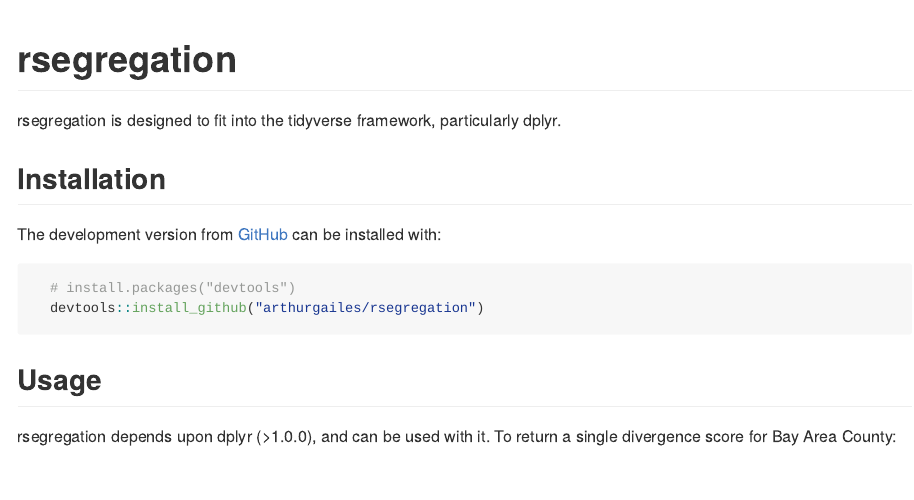
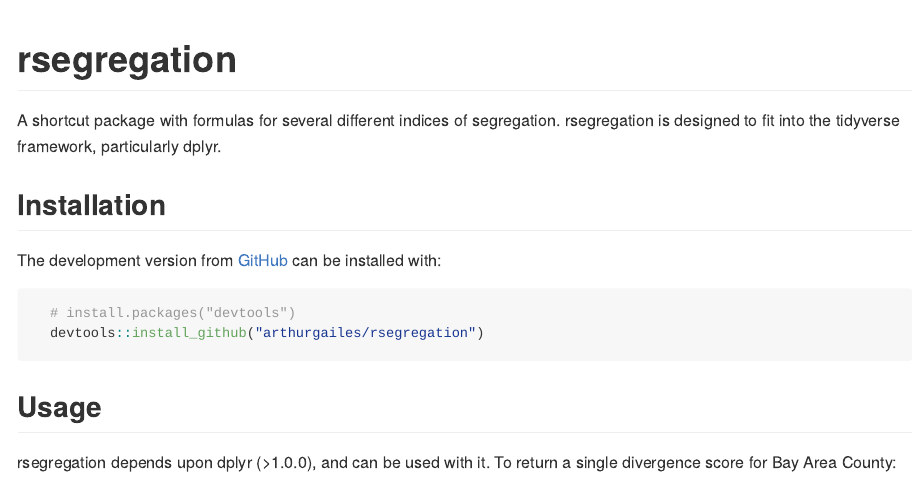
Before and after one commit to arthurgailes/rsegregation, an R Markdown document (README.Rmd): the page in a window 1100 px wide, from its top. The pictures show the output file README.md that the author committed with the source, drawn offline in the style of GitHub; badge pictures from the web are left out.

Commit message:
add headline info

```diff
--- a/README.Rmd
+++ b/README.Rmd
@@ -24,7 +24,7 @@
 [![R build status](https://github.com/arthurgailes/rsegregation/workflows/R-CMD-check/badge.svg)](https://github.com/arthurgailes/rsegregation/actions)
 <!-- badges: end -->
 
-rsegregation is designed to fit into the tidyverse framework, particularly dplyr.
+A shortcut package with formulas for several different indices of segregation. rsegregation is designed to fit into the tidyverse framework, particularly dplyr.
 
 ## Installation
 <!--
```
Also changed, not shown: README.md.
